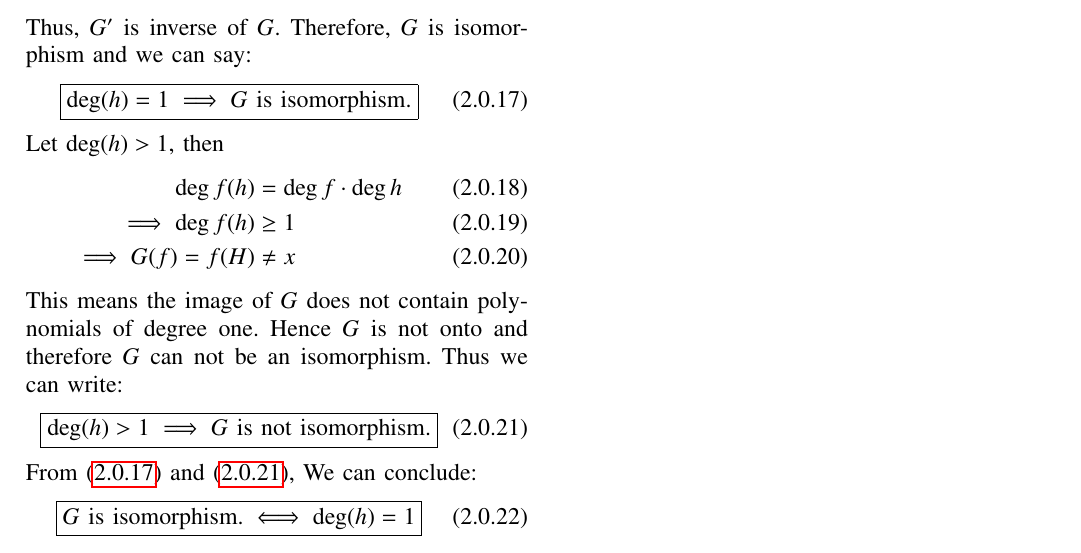
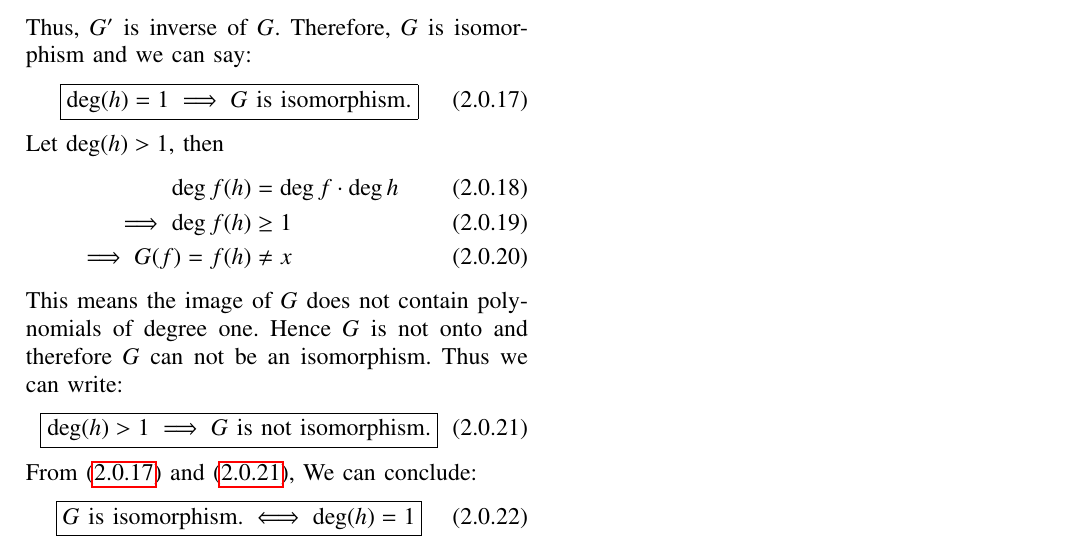
Before and after one commit to narasimha-123/Matrix-theory, a LaTeX problem sheet (Assignment10/Assignment10.tex): part of page 2 of 2, cut so that both start at the same text. Compiled offline with pdfLaTeX.

Commit message:
Update Assignment10.tex

```diff
--- a/Assignment10/Assignment10.tex
+++ b/Assignment10/Assignment10.tex
@@ -211,7 +211,7 @@ Let deg$(h)>1$, then
 \begin{align}
     \deg f(h)&=\deg f\cdot \deg h \\
     \implies \deg f(h)&\geq 1\\
-    \implies G(f)=f(H) &\ne x
+    \implies G(f)=f(h) &\ne x
 \end{align}
 This means the image of $G$ does not contain polynomials of degree one. Hence $G$ is not onto and therefore $G$ can not be an isomorphism. Thus we can write:
 \begin{align}
```
